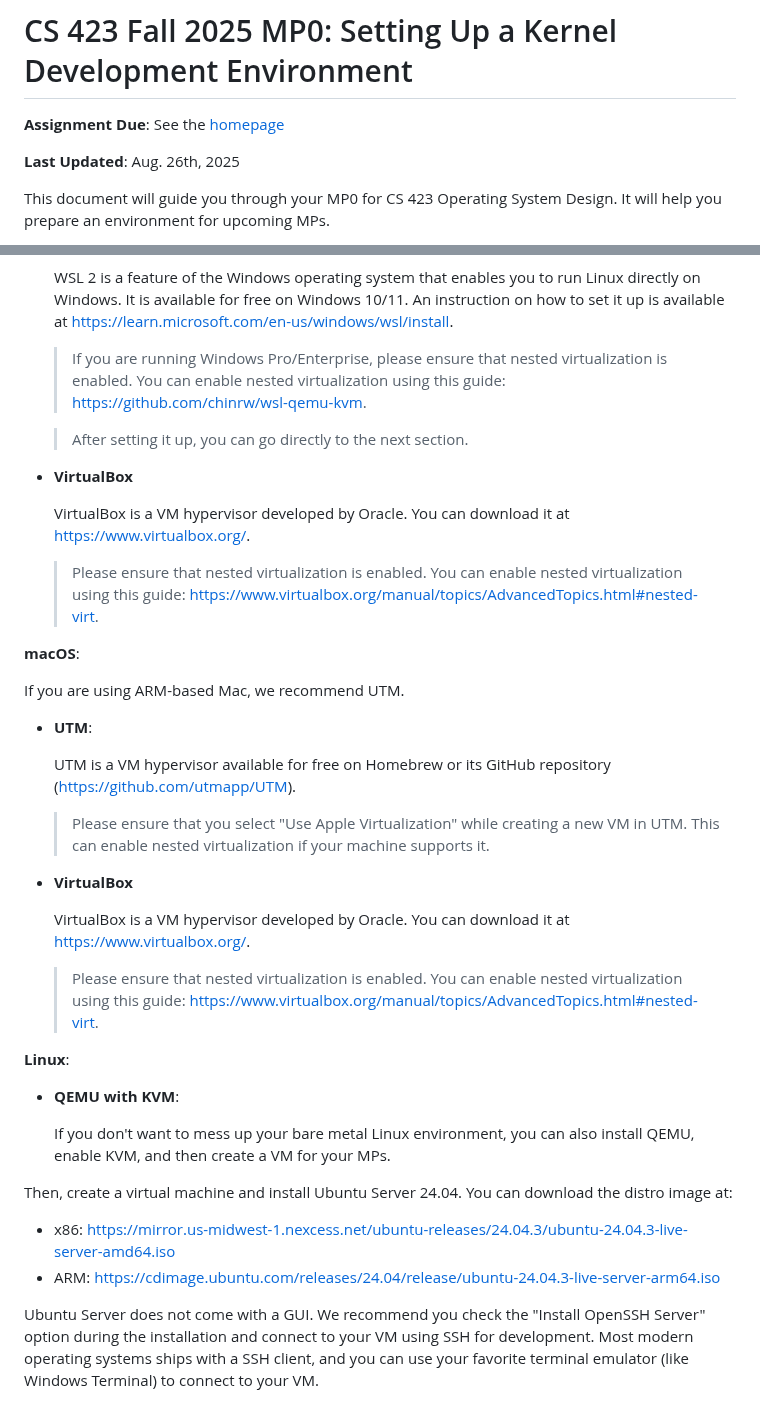
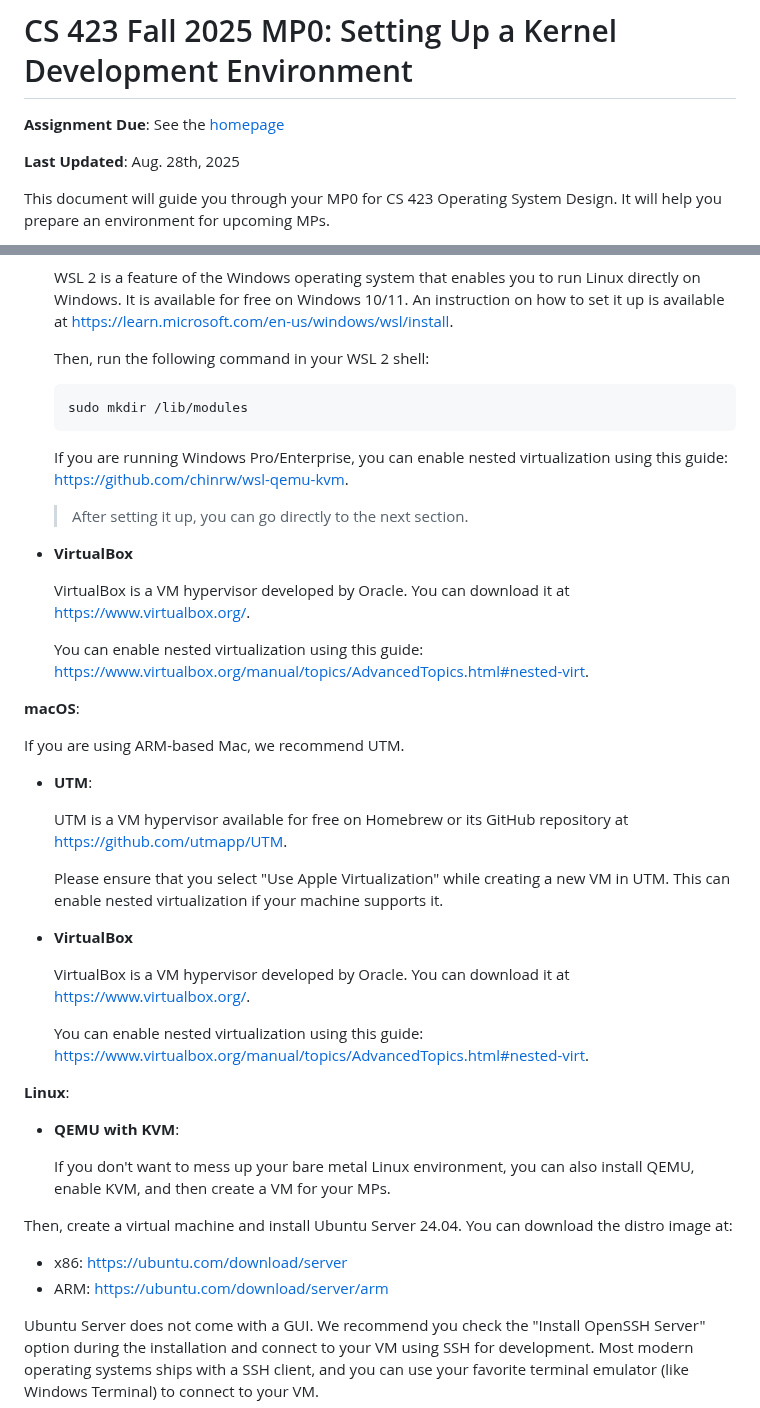
Before and after one commit to cs423-uiuc/cs423-uiuc.github.io, a Markdown page: fall25/mps/MP0.md, 2 parts joined by grey strips. GitHub-like rendering.

Commit message:
Update instructions with WSL

````diff
--- a/fall25/mps/MP0.md
+++ b/fall25/mps/MP0.md
@@ -2,7 +2,7 @@
 
 **Assignment Due**: See the [homepage](https://cs423-uiuc.github.io/fall25/)
 
-**Last Updated**: Aug. 26th, 2025
+**Last Updated**: Aug. 28th, 2025
 
 This document will guide you through your MP0 for CS 423 Operating System
 Design. It will help you prepare an environment for upcoming MPs.
@@ -96,9 +96,14 @@ current WSL 2 VM and various security features.
   instruction on how to set it up is available at
   https://learn.microsoft.com/en-us/windows/wsl/install.
 
-  > If you are running Windows Pro/Enterprise, please ensure that nested
-    virtualization is enabled. You can enable nested
-    virtualization using this guide: https://github.com/chinrw/wsl-qemu-kvm.
+  Then, run the following command in your WSL 2 shell:
+
+  ```bash
+  sudo mkdir /lib/modules
+  ```
+
+  If you are running Windows Pro/Enterprise, you can enable nested
+  virtualization using this guide: https://github.com/chinrw/wsl-qemu-kvm.
 
   > After setting it up, you can go directly to the next section.
 
@@ -107,9 +112,8 @@ current WSL 2 VM and various security features.
   VirtualBox is a VM hypervisor developed by Oracle. You can download it at
   https://www.virtualbox.org/.
 
-  > Please ensure that nested virtualization is enabled. You can enable nested
-    virtualization using this guide:
-    https://www.virtualbox.org/manual/topics/AdvancedTopics.html#nested-virt.
+  You can enable nested virtualization using this guide:
+  https://www.virtualbox.org/manual/topics/AdvancedTopics.html#nested-virt.
 
 **macOS**:
 
@@ -118,20 +122,19 @@ If you are using ARM-based Mac, we recommend UTM.
 - **UTM**:
 
   UTM is a VM hypervisor available for free on Homebrew or its GitHub
-  repository (https://github.com/utmapp/UTM).
+  repository at https://github.com/utmapp/UTM.
 
-  > Please ensure that you select "Use Apple Virtualization" while creating a
-    new VM in UTM. This can enable nested virtualization if your machine
-    supports it.
+  Please ensure that you select "Use Apple Virtualization" while creating a
+  new VM in UTM. This can enable nested virtualization if your machine
+  supports it.
 
 - **VirtualBox**
 
   VirtualBox is a VM hypervisor developed by Oracle. You can download it at
   https://www.virtualbox.org/.
 
-  > Please ensure that nested virtualization is enabled. You can enable nested
-    virtualization using this guide:
-    https://www.virtualbox.org/manual/topics/AdvancedTopics.html#nested-virt.
+  You can enable nested virtualization using this guide:
+  https://www.virtualbox.org/manual/topics/AdvancedTopics.html#nested-virt.
 
 **Linux**:
 
@@ -143,8 +146,8 @@ If you are using ARM-based Mac, we recommend UTM.
 Then, create a virtual machine and install Ubuntu Server 24.04. You can download
 the distro image at:
 
-  - x86: https://mirror.us-midwest-1.nexcess.net/ubuntu-releases/24.04.3/ubuntu-24.04.3-live-server-amd64.iso
-  - ARM: https://cdimage.ubuntu.com/releases/24.04/release/ubuntu-24.04.3-live-server-arm64.iso
+  - x86: https://ubuntu.com/download/server
+  - ARM: https://ubuntu.com/download/server/arm
 
 Ubuntu Server does not come with a GUI. We recommend you check the "Install
 OpenSSH Server" option during the installation and connect to your VM using
````
